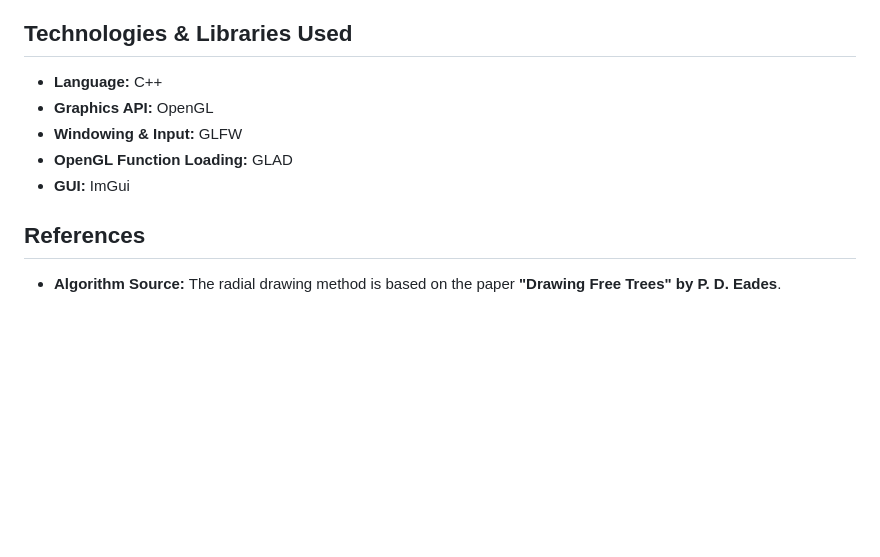
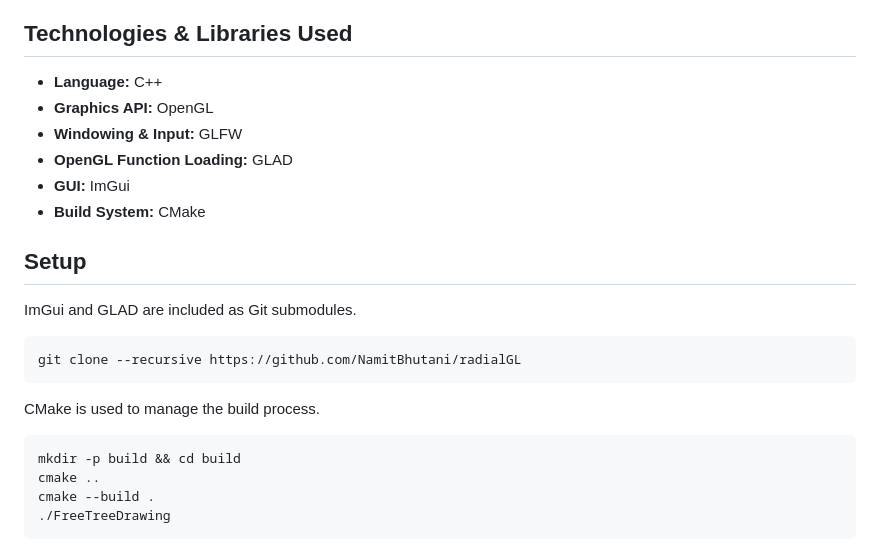
Before and after one commit to NamitBhutani/radialGL, a Markdown page: README.md, the part around the change printed below. Drawn GitHub-style; blank space fills up the shorter version.

````diff
--- a/README.md
+++ b/README.md
@@ -62,12 +37,26 @@ The computational complexity of the core algorithms is highly efficient:
 
 ## Technologies & Libraries Used
 
-- **Language:** C++
-- **Graphics API:** OpenGL
-- **Windowing & Input:** GLFW
-- **OpenGL Function Loading:** GLAD
-- **GUI:** ImGui
+-   **Language:** C++
+-   **Graphics API:** OpenGL
+-   **Windowing & Input:** GLFW
+-   **OpenGL Function Loading:** GLAD
+-   **GUI:** ImGui
+-   **Build System:** CMake
 
-## References
+## Setup
 
-- **Algorithm Source:** The radial drawing method is based on the paper **"Drawing Free Trees" by P. D. Eades**.
+ImGui and GLAD are included as Git submodules.
+
+```bash
+git clone --recursive https://github.com/NamitBhutani/radialGL
+```
+
+CMake is used to manage the build process.
+
+```bash
+mkdir -p build && cd build
+cmake ..
+cmake --build .
+./FreeTreeDrawing
+```
````
Also changed, not shown: other parts of README.md (+19 -44 lines), docs/assets/main.png (added), 2 other files.
